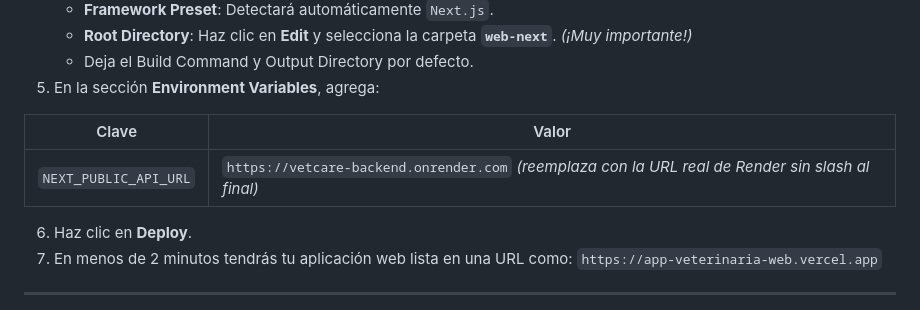
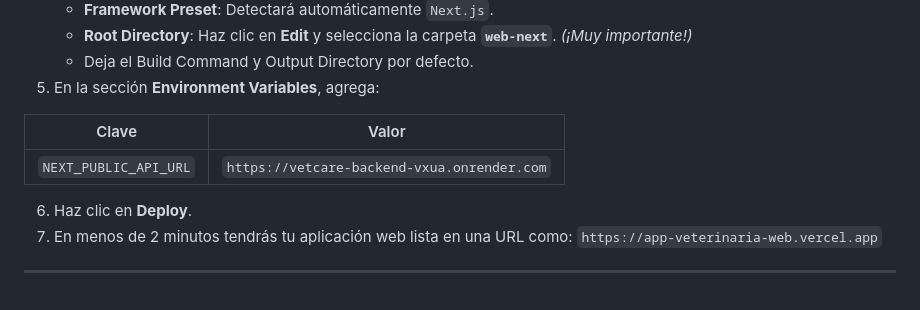
Before and after one commit to Raphaelbarriosg/app_veterinaria, a Markdown page: DEPLOY_GUIDE.md, the part around the change. Rendered like a GitHub page.

Commit message:
docs: set actual Render backend live URL in deployment guide

```diff
--- a/DEPLOY_GUIDE.md
+++ b/DEPLOY_GUIDE.md
@@ -94,7 +94,7 @@ Render es ideal para NestJS porque mantiene el servidor en ejecución continua,
 
 | Clave | Valor |
 |---|---|
-| `NEXT_PUBLIC_API_URL` | `https://vetcare-backend.onrender.com` *(reemplaza con la URL real de Render sin slash al final)* |
+| `NEXT_PUBLIC_API_URL` | `https://vetcare-backend-vxua.onrender.com` |
 
 6. Haz clic en **Deploy**.
 7. En menos de 2 minutos tendrás tu aplicación web lista en una URL como:
```
